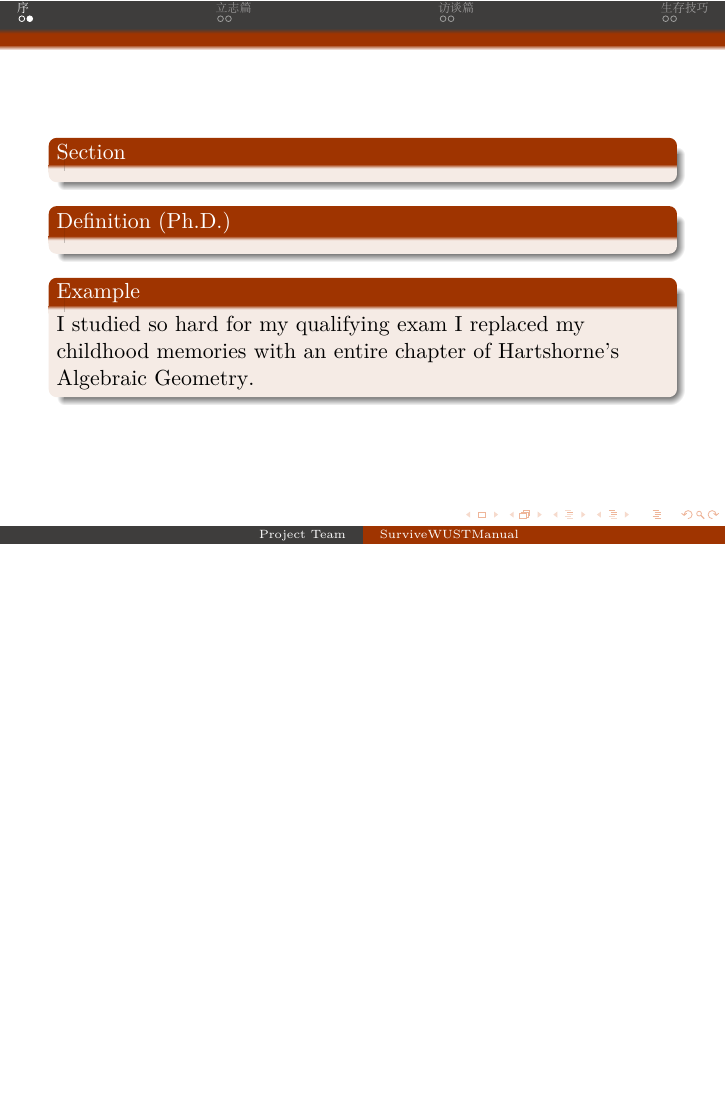
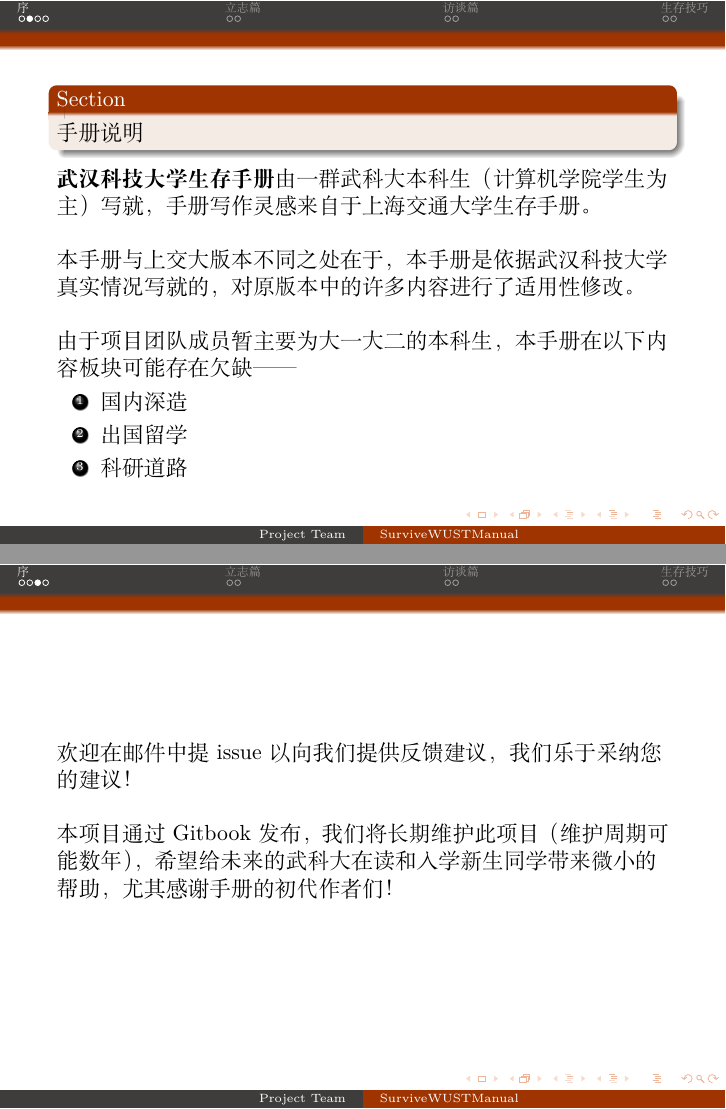
Before and after one commit to 2311719626/LaTeX, LaTeX slides (talk.tex): page 3 of 12 before the commit and pages 3 and 4 of 14 after it, the two joined at a grey line, the shorter picture padded with empty space. Compiled offline with XeLaTeX.

Commit message:
更新若干页面

```diff
--- a/talk.tex
+++ b/talk.tex
@@ -151,7 +151,33 @@
 
 \end{frame}
 
+\begin{frame}
+	\begin{se}
+		手册说明
+	\end{se}
+	\textbf{武汉科技大学生存手册}
+	由一群武科大本科生（计算机学院学生为主）写就，手册写作灵感来自于上海交通大学生存手册。
+	\vspace{\baselineskip}
 
+	本手册与上交大版本不同之处在于，本手册是依据武汉科技大学真实情况写就的，对原版本中的许多内容进行了适用性修改。
+
+	\vspace{\baselineskip}
+	由于项目团队成员暂主要为大一大二的本科生，本手册在以下内容板块可能存在欠缺——
+	\begin{enumerate}
+		\item 国内深造
+		\item 出国留学
+		\item 科研道路
+	\end{enumerate}
+
+\end{frame}
+
+\begin{frame}
+	欢迎在邮件中提 issue 以向我们提供反馈建议，我们乐于采纳您的建议！
+
+	\vspace{\baselineskip}
+
+	本项目通过 Gitbook 发布，我们将长期维护此项目（维护周期可能数年），希望给未来的武科大在读和入学新生同学带来微小的帮助，尤其感谢手册的初代作者们！
+\end{frame}
 
 % Definitions & Examples
 \begin{frame}
```
Also changed, not shown: talk.pdf, talk.tex (1 more changed lines), 5 other files.
